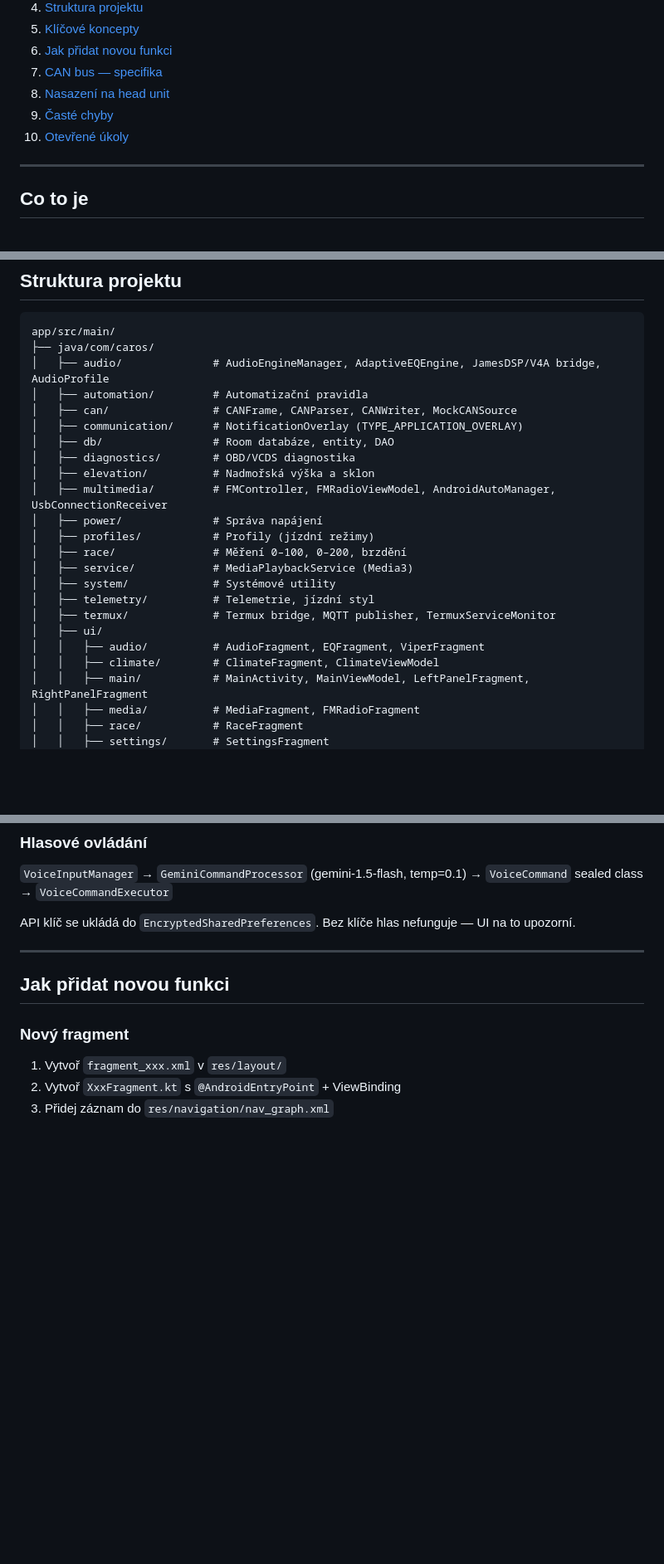
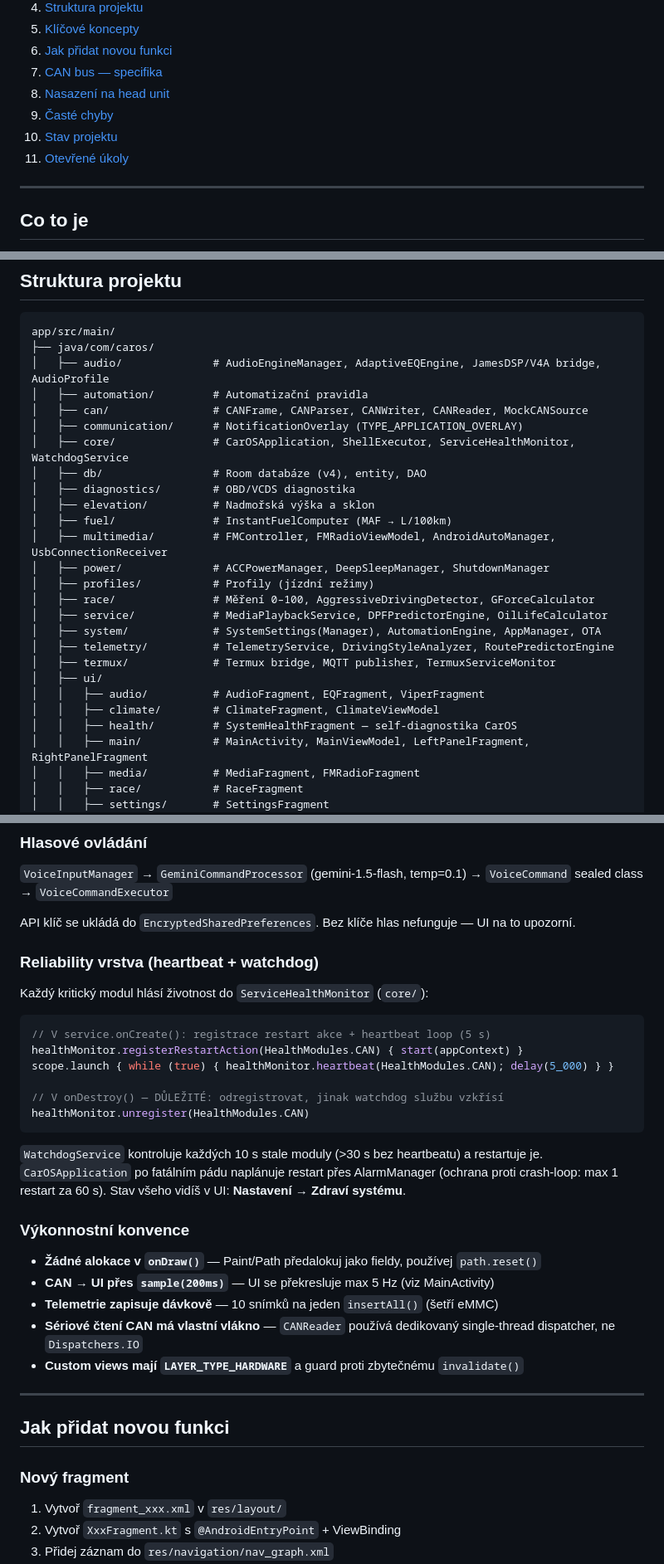
Before and after one commit to DavidStodulka/DS-Launcher, a Markdown page: COWORK.md, 3 parts joined by grey strips. Shown at 83% size. Drawn GitHub-style; blank space fills up the shorter version.

````diff
--- a/COWORK.md
+++ b/COWORK.md
@@ -15,7 +15,8 @@ Automotive launcher pro Seat Leon 5F ST 1.6 TDI, head unit Mekede MN X20 Pro (An
 7. [CAN bus — specifika](#can-bus--specifika)
 8. [Nasazení na head unit](#nasazení-na-head-unit)
 9. [Časté chyby](#časté-chyby)
-10. [Otevřené úkoly](#otevřené-úkoly)
+10. [Stav projektu](#stav-projektu-12-6-2026)
+11. [Otevřené úkoly](#otevřené-úkoly)
 
 ---
 
@@ -84,22 +85,25 @@ app/src/main/
 ├── java/com/caros/
 │   ├── audio/              # AudioEngineManager, AdaptiveEQEngine, JamesDSP/V4A bridge, AudioProfile
 │   ├── automation/         # Automatizační pravidla
-│   ├── can/                # CANFrame, CANParser, CANWriter, MockCANSource
+│   ├── can/                # CANFrame, CANParser, CANWriter, CANReader, MockCANSource
 │   ├── communication/      # NotificationOverlay (TYPE_APPLICATION_OVERLAY)
-│   ├── db/                 # Room databáze, entity, DAO
+│   ├── core/               # CarOSApplication, ShellExecutor, ServiceHealthMonitor, WatchdogService
+│   ├── db/                 # Room databáze (v4), entity, DAO
 │   ├── diagnostics/        # OBD/VCDS diagnostika
 │   ├── elevation/          # Nadmořská výška a sklon
+│   ├── fuel/               # InstantFuelComputer (MAF → L/100km)
 │   ├── multimedia/         # FMController, FMRadioViewModel, AndroidAutoManager, UsbConnectionReceiver
-│   ├── power/              # Správa napájení
+│   ├── power/              # ACCPowerManager, DeepSleepManager, ShutdownManager
 │   ├── profiles/           # Profily (jízdní režimy)
-│   ├── race/               # Měření 0–100, 0–200, brzdění
-│   ├── service/            # MediaPlaybackService (Media3)
-│   ├── system/             # Systémové utility
-│   ├── telemetry/          # Telemetrie, jízdní styl
+│   ├── race/               # Měření 0–100, AggressiveDrivingDetector, GForceCalculator
+│   ├── service/            # MediaPlaybackService, DPFPredictorEngine, OilLifeCalculator
+│   ├── system/             # SystemSettings(Manager), AutomationEngine, AppManager, OTA
+│   ├── telemetry/          # TelemetryService, DrivingStyleAnalyzer, RoutePredictorEngine
 │   ├── termux/             # Termux bridge, MQTT publisher, TermuxServiceMonitor
 │   ├── ui/
 │   │   ├── audio/          # AudioFragment, EQFragment, ViperFragment
 │   │   ├── climate/        # ClimateFragment, ClimateViewModel
+│   │   ├── health/         # SystemHealthFragment — self-diagnostika CarOS
 │   │   ├── main/           # MainActivity, MainViewModel, LeftPanelFragment, RightPanelFragment
 │   │   ├── media/          # MediaFragment, FMRadioFragment
 │   │   ├── race/           # RaceFragment
@@ -198,6 +203,31 @@ viewLifecycleOwner.lifecycleScope.launch {
 `VoiceInputManager` → `GeminiCommandProcessor` (gemini-1.5-flash, temp=0.1) → `VoiceCommand` sealed class → `VoiceCommandExecutor`
 
 API klíč se ukládá do `EncryptedSharedPreferences`. Bez klíče hlas nefunguje — UI na to upozorní.
+
+### Reliability vrstva (heartbeat + watchdog)
+
+Každý kritický modul hlásí životnost do `ServiceHealthMonitor` (`core/`):
+
+```kotlin
+// V service.onCreate(): registrace restart akce + heartbeat loop (5 s)
+healthMonitor.registerRestartAction(HealthModules.CAN) { start(appContext) }
+scope.launch { while (true) { healthMonitor.heartbeat(HealthModules.CAN); delay(5_000) } }
+
+// V onDestroy() — DŮLEŽITÉ: odregistrovat, jinak watchdog službu vzkřísí
+healthMonitor.unregister(HealthModules.CAN)
+```
+
+`WatchdogService` kontroluje každých 10 s stale moduly (>30 s bez heartbeatu) a restartuje je.
+`CarOSApplication` po fatálním pádu naplánuje restart přes AlarmManager (ochrana proti crash-loop: max 1 restart za 60 s).
+Stav všeho vidíš v UI: **Nastavení → Zdraví systému**.
+
+### Výkonnostní konvence
+
+- **Žádné alokace v `onDraw()`** — Paint/Path předalokuj jako fieldy, používej `path.reset()`
+- **CAN → UI přes `sample(200ms)`** — UI se překresluje max 5 Hz (viz MainActivity)
+- **Telemetrie zapisuje dávkově** — 10 snímků na jeden `insertAll()` (šetří eMMC)
+- **Sériové čtení CAN má vlastní vlákno** — `CANReader` používá dedikovaný single-thread dispatcher, ne `Dispatchers.IO`
+- **Custom views mají `LAYER_TYPE_HARDWARE`** a guard proti zbytečnému `invalidate()`
 
 ---
 
````
Also changed, not shown: other parts of COWORK.md (+35 -4 lines).
